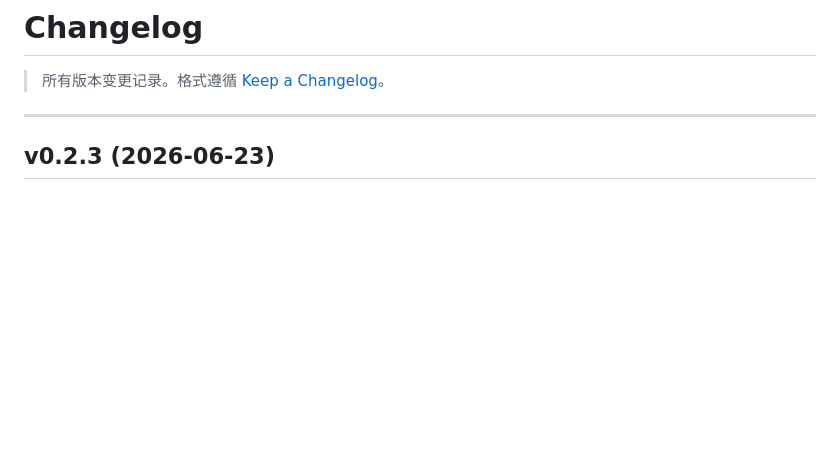
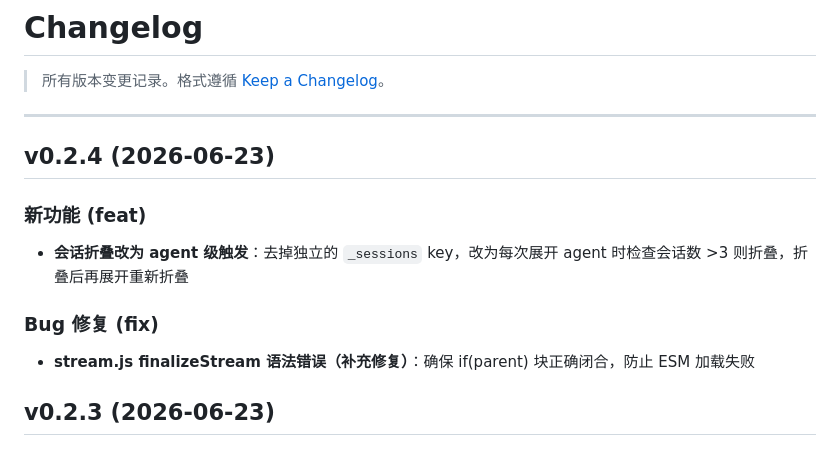
Before and after one commit to gavin-jack/siper-agent, a Markdown page: CHANGELOG.md, the part around the change. GitHub-like rendering; blank space fills up the shorter version.

Commit message:
v0.2.4: 会话折叠改为agent级触发 + stream语法修复补充

```diff
--- a/CHANGELOG.md
+++ b/CHANGELOG.md
@@ -3,6 +3,16 @@
 > 所有版本变更记录。格式遵循 [Keep a Changelog](https://keepachangelog.com/)。
 
 ---
+
+## v0.2.4 (2026-06-23)
+
+### 新功能 (feat)
+
+- **会话折叠改为 agent 级触发**：去掉独立的 `_sessions` key，改为每次展开 agent 时检查会话数 >3 则折叠，折叠后再展开重新折叠
+
+### Bug 修复 (fix)
+
+- **stream.js finalizeStream 语法错误（补充修复）**：确保 if(parent) 块正确闭合，防止 ESM 加载失败
 
 ## v0.2.3 (2026-06-23)
 
```
Also changed, not shown: README.md (+1 -1 lines).
